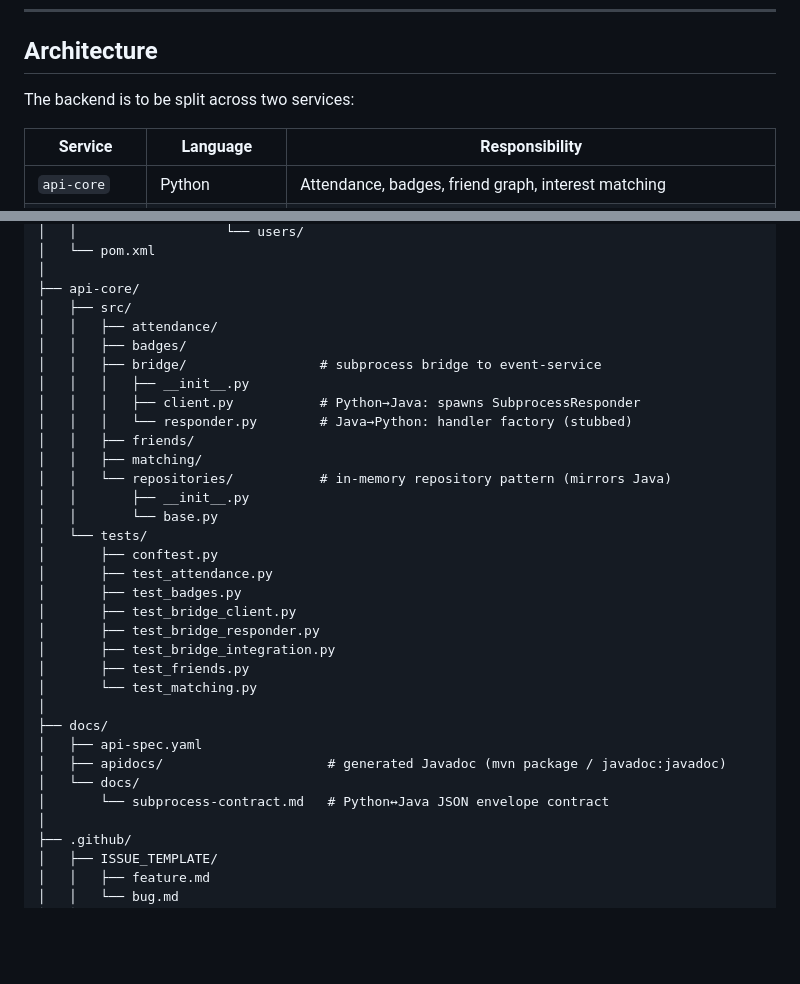
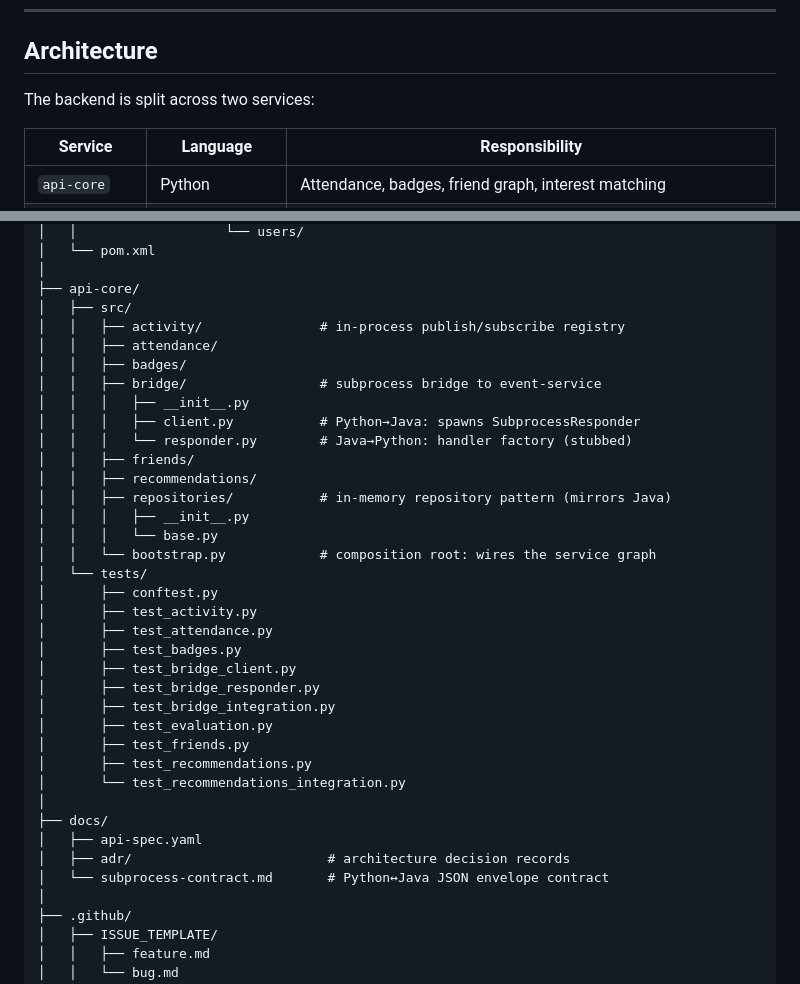
Before and after one commit to jamieramsell/york-student-events, a Markdown page: README.md, 2 parts joined by grey strips. Drawn GitHub-style; blank space fills up the shorter version.

Commit message:
docs: update README.md to reflect current program state

```diff
--- a/README.md
+++ b/README.md
@@ -38,7 +38,7 @@ Beyond event discovery, the platform introduces a cohort-based social layer- thi
 
 ## Architecture
 
-The backend is to be split across two services:
+The backend is split across two services:
 
 | Service | Language | Responsibility |
 |---|---|---|
@@ -139,6 +139,7 @@ york-student-events/
 │
 ├── api-core/
 │   ├── src/
+│   │   ├── activity/               # in-process publish/subscribe registry
 │   │   ├── attendance/
 │   │   ├── badges/
 │   │   ├── bridge/                 # subprocess bridge to event-service
@@ -146,25 +147,28 @@ york-student-events/
 │   │   │   ├── client.py           # Python→Java: spawns SubprocessResponder
 │   │   │   └── responder.py        # Java→Python: handler factory (stubbed)
 │   │   ├── friends/
-│   │   ├── matching/
-│   │   └── repositories/           # in-memory repository pattern (mirrors Java)
-│   │       ├── __init__.py
-│   │       └── base.py
+│   │   ├── recommendations/
+│   │   ├── repositories/           # in-memory repository pattern (mirrors Java)
+│   │   │   ├── __init__.py
+│   │   │   └── base.py
+│   │   └── bootstrap.py            # composition root: wires the service graph
 │   └── tests/
 │       ├── conftest.py
+│       ├── test_activity.py
 │       ├── test_attendance.py
 │       ├── test_badges.py
 │       ├── test_bridge_client.py
 │       ├── test_bridge_responder.py
 │       ├── test_bridge_integration.py
+│       ├── test_evaluation.py
 │       ├── test_friends.py
-│       └── test_matching.py
+│       ├── test_recommendations.py
+│       └── test_recommendations_integration.py
 │
 ├── docs/
 │   ├── api-spec.yaml
-│   ├── apidocs/                     # generated Javadoc (mvn package / javadoc:javadoc)
-│   └── docs/
-│       └── subprocess-contract.md   # Python↔Java JSON envelope contract
+│   ├── adr/                         # architecture decision records
+│   └── subprocess-contract.md       # Python↔Java JSON envelope contract
 │
 ├── .github/
 │   ├── ISSUE_TEMPLATE/
```
